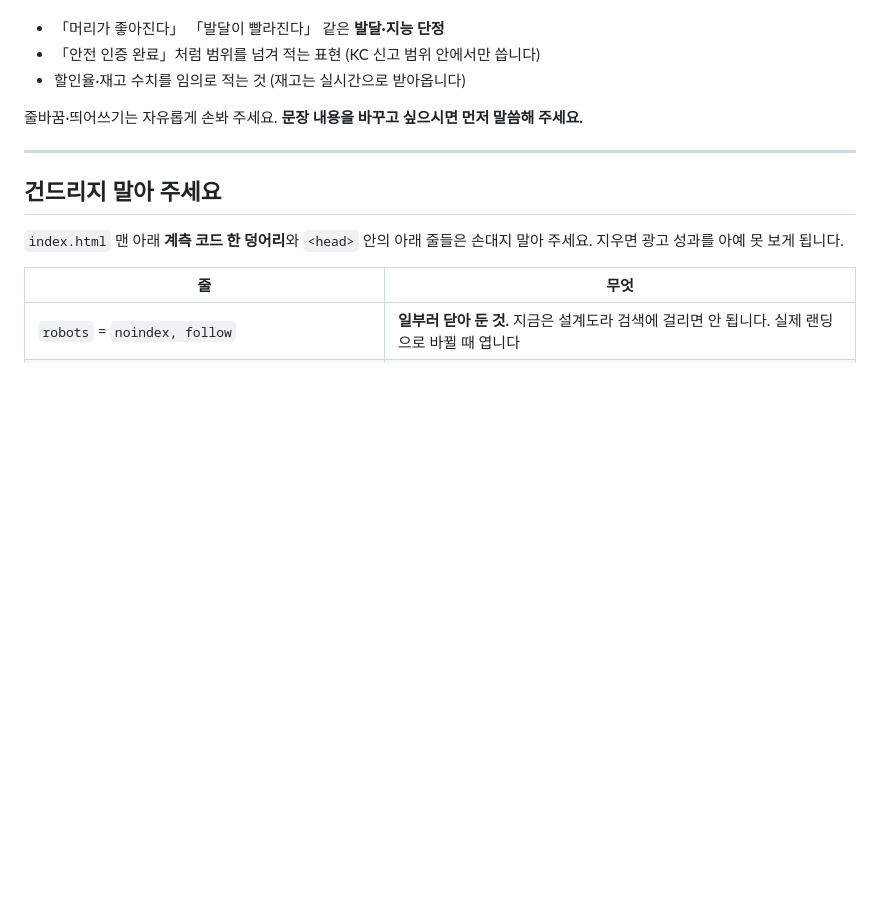
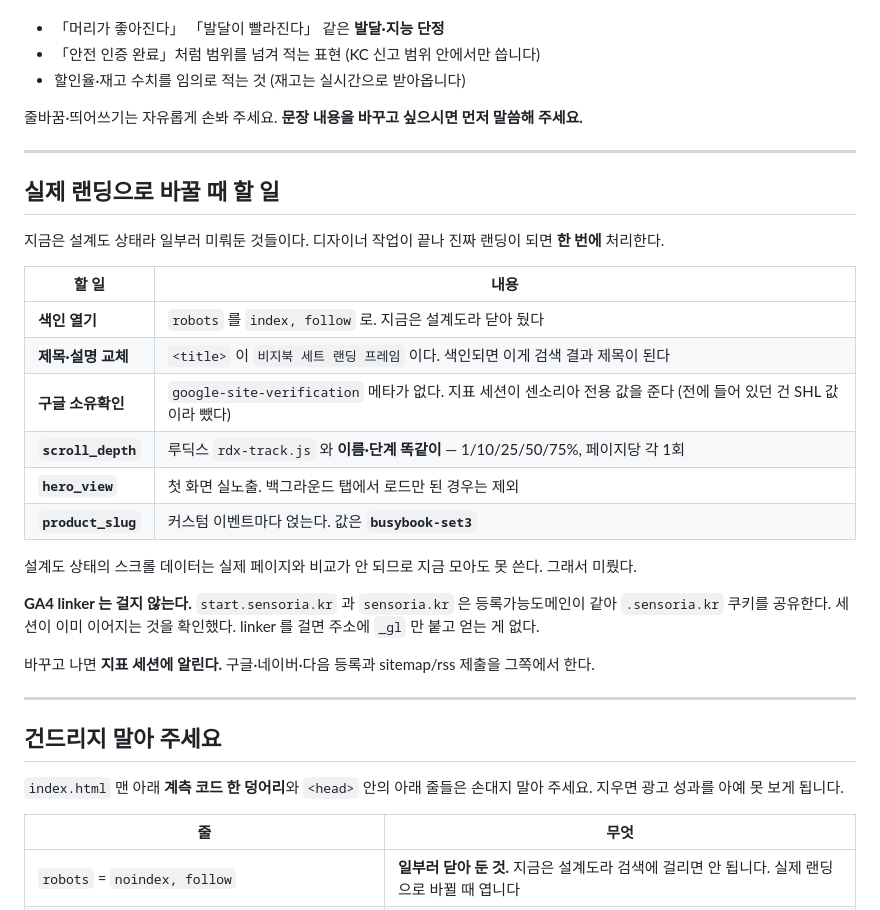
Before and after one commit to HN-Global/sensoria-busybook-landing, a Markdown page: README.md, the part around the change. Drawn GitHub-style; blank space fills up the shorter version.

Commit message:
README — 실제 랜딩으로 바꿀 때 할 일
설계도 상태라 일부러 미뤄둔 것들을 적어 둔다. 적어두지 않으면
디자이너 작업이 끝났을 때 색인이 닫힌 채로, 제목이 "랜딩 프레임"
인 채로 나간다.

scroll_depth / hero_view / product_slug 는 지표 세션과 합의해
실제 랜딩 때 넣기로 했다. 설계도 상태의 스크롤 데이터는 실제
페이지와 비교가 안 돼서 지금 모아도 못 쓴다.

linker 는 걸지 않기로 했다. 같은 등록가능도메인이라 쿠키를 공유하고
세션이 이미 이어진다. 왜 안 거는지 적어두지 않으면 나중에
"빠뜨렸나" 싶어 누군가 걸게 된다.

Co-Authored-By: Claude Opus 5 <noreply@anthropic.com>

```diff
--- a/README.md
+++ b/README.md
@@ -96,6 +96,27 @@ git push
 
 ---
 
+## 실제 랜딩으로 바꿀 때 할 일
+
+지금은 설계도 상태라 일부러 미뤄둔 것들이다. 디자이너 작업이 끝나 진짜 랜딩이 되면 **한 번에** 처리한다.
+
+| 할 일 | 내용 |
+|---|---|
+| **색인 열기** | `robots` 를 `index, follow` 로. 지금은 설계도라 닫아 뒀다 |
+| **제목·설명 교체** | `<title>` 이 `비지북 세트 랜딩 프레임` 이다. 색인되면 이게 검색 결과 제목이 된다 |
+| **구글 소유확인** | `google-site-verification` 메타가 없다. 지표 세션이 센소리아 전용 값을 준다 (전에 들어 있던 건 SHL 값이라 뺐다) |
+| **`scroll_depth`** | 루딕스 `rdx-track.js` 와 **이름·단계 똑같이** — 1/10/25/50/75%, 페이지당 각 1회 |
+| **`hero_view`** | 첫 화면 실노출. 백그라운드 탭에서 로드만 된 경우는 제외 |
+| **`product_slug`** | 커스텀 이벤트마다 얹는다. 값은 **`busybook-set3`** |
+
+설계도 상태의 스크롤 데이터는 실제 페이지와 비교가 안 되므로 지금 모아도 못 쓴다. 그래서 미뤘다.
+
+**GA4 linker 는 걸지 않는다.** `start.sensoria.kr` 과 `sensoria.kr` 은 등록가능도메인이 같아 `.sensoria.kr` 쿠키를 공유한다. 세션이 이미 이어지는 것을 확인했다. linker 를 걸면 주소에 `_gl` 만 붙고 얻는 게 없다.
+
+바꾸고 나면 **지표 세션에 알린다.** 구글·네이버·다음 등록과 sitemap/rss 제출을 그쪽에서 한다.
+
+---
+
 ## 건드리지 말아 주세요
 
 `index.html` 맨 아래 **계측 코드 한 덩어리**와 `<head>` 안의 아래 줄들은 손대지 말아 주세요. 지우면 광고 성과를 아예 못 보게 됩니다.
```
